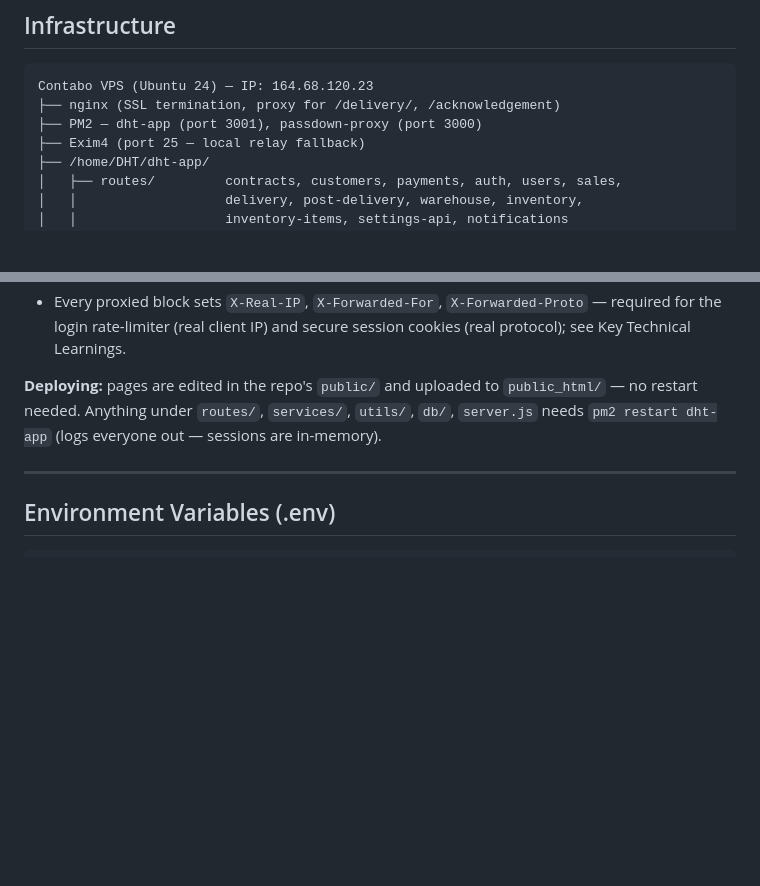
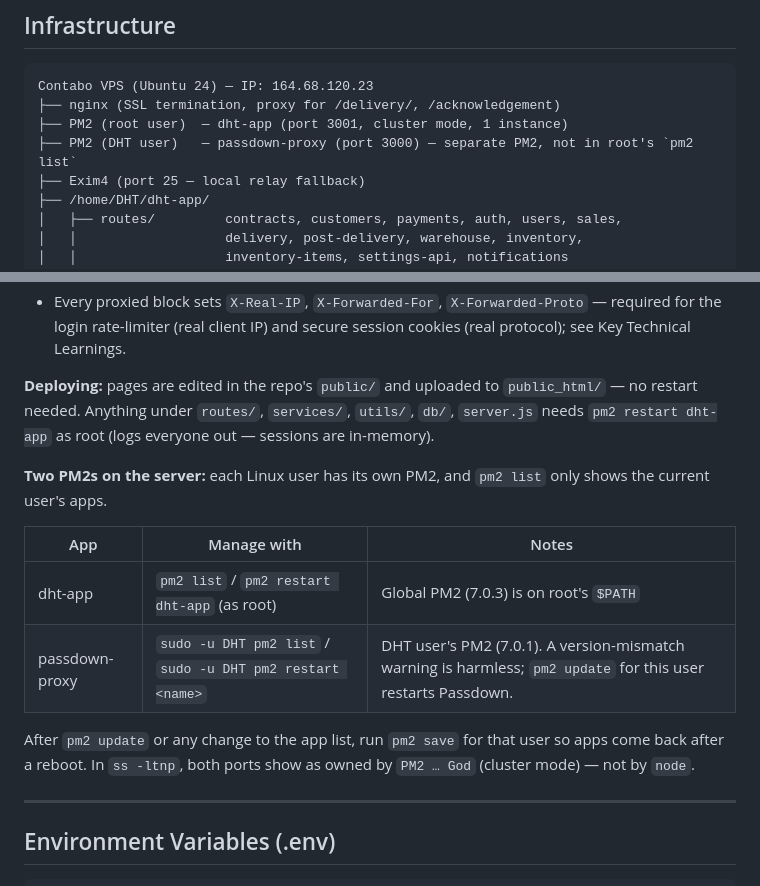
Before and after one commit to manojchatra/dht-app, a Markdown page: DHT-project-summary-v12.md, 2 parts joined by grey strips. GitHub-like rendering; blank space fills up the shorter version.

Commit message:
Document the two PM2s on the VPS (root: dht-app, DHT user: passdown)
dht-app runs under root's global PM2; passdown-proxy runs under the DHT
user's separate PM2, so it never shows in root's pm2 list. Drop the old
advice to use passdown-proxy's local pm2 binary, which caused the
in-memory version-mismatch warning.

Co-Authored-By: Claude Opus 5.5 <noreply@anthropic.com>

````diff
--- a/DHT-project-summary-v12.md
+++ b/DHT-project-summary-v12.md
@@ -17,7 +17,8 @@ Full-stack internal web application for Desert Hot Tubs (DHT), a multi-location
 ```
 Contabo VPS (Ubuntu 24) — IP: 164.68.120.23
 ├── nginx (SSL termination, proxy for /delivery/, /acknowledgement)
-├── PM2 — dht-app (port 3001), passdown-proxy (port 3000)
+├── PM2 (root user)  — dht-app (port 3001, cluster mode, 1 instance)
+├── PM2 (DHT user)   — passdown-proxy (port 3000) — separate PM2, not in root's `pm2 list`
 ├── Exim4 (port 25 — local relay fallback)
 ├── /home/DHT/dht-app/
 │   ├── routes/         contracts, customers, payments, auth, users, sales,
@@ -47,7 +48,16 @@ Contabo VPS (Ubuntu 24) — IP: 164.68.120.23
 - `location /uploads/` → `alias` directly to `/home/DHT/dht-app/uploads/` (nginx serves these, not Node)
 - Every proxied block sets `X-Real-IP`, `X-Forwarded-For`, `X-Forwarded-Proto` — required for the login rate-limiter (real client IP) and secure session cookies (real protocol); see Key Technical Learnings.
 
-**Deploying:** pages are edited in the repo's `public/` and uploaded to `public_html/` — no restart needed. Anything under `routes/`, `services/`, `utils/`, `db/`, `server.js` needs `pm2 restart dht-app` (logs everyone out — sessions are in-memory).
+**Deploying:** pages are edited in the repo's `public/` and uploaded to `public_html/` — no restart needed. Anything under `routes/`, `services/`, `utils/`, `db/`, `server.js` needs `pm2 restart dht-app` as root (logs everyone out — sessions are in-memory).
+
+**Two PM2s on the server:** each Linux user has its own PM2, and `pm2 list` only shows the current user's apps.
+
+| App | Manage with | Notes |
+|---|---|---|
+| dht-app | `pm2 list` / `pm2 restart dht-app` (as root) | Global PM2 (7.0.3) is on root's `$PATH` |
+| passdown-proxy | `sudo -u DHT pm2 list` / `sudo -u DHT pm2 restart <name>` | DHT user's PM2 (7.0.1). A version-mismatch warning is harmless; `pm2 update` for this user restarts Passdown. |
+
+After `pm2 update` or any change to the app list, run `pm2 save` for that user so apps come back after a reboot. In `ss -ltnp`, both ports show as owned by `PM2 … God` (cluster mode) — not by `node`.
 
 ---
 
````
Also changed, not shown: README.md (+2 -1 lines).
